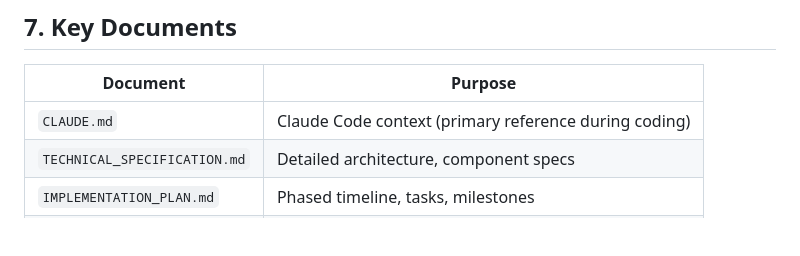
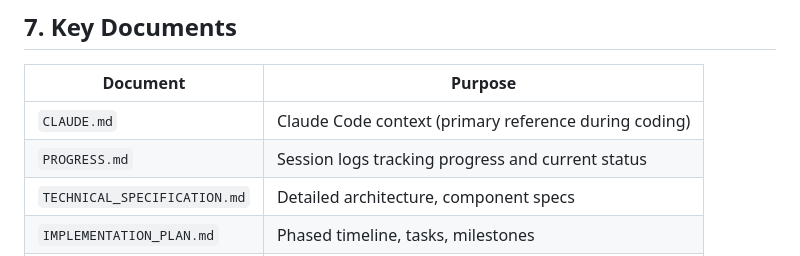
Before and after one commit to srikar161720/ml-experiment-autopilot, a Markdown page: docs/PROJECT_BRIEF.md, the part around the change. Drawn GitHub-style; blank space fills up the shorter version.

```diff
--- a/docs/PROJECT_BRIEF.md
+++ b/docs/PROJECT_BRIEF.md
@@ -169,6 +169,7 @@ Unlike AutoML tools (H2O, AutoGluon) that operate as black boxes, this agent:
 | Document | Purpose |
 |----------|---------|
 | `CLAUDE.md` | Claude Code context (primary reference during coding) |
+| `PROGRESS.md` | Session logs tracking progress and current status |
 | `TECHNICAL_SPECIFICATION.md` | Detailed architecture, component specs |
 | `IMPLEMENTATION_PLAN.md` | Phased timeline, tasks, milestones |
 | `TECHNICAL_REFERENCE.md` | Code snippets, dependencies, templates |
```
Also changed, not shown: CLAUDE.md (+1 -0 lines), docs/CONTINUATION_GUIDE.md (+2 -1 lines).
